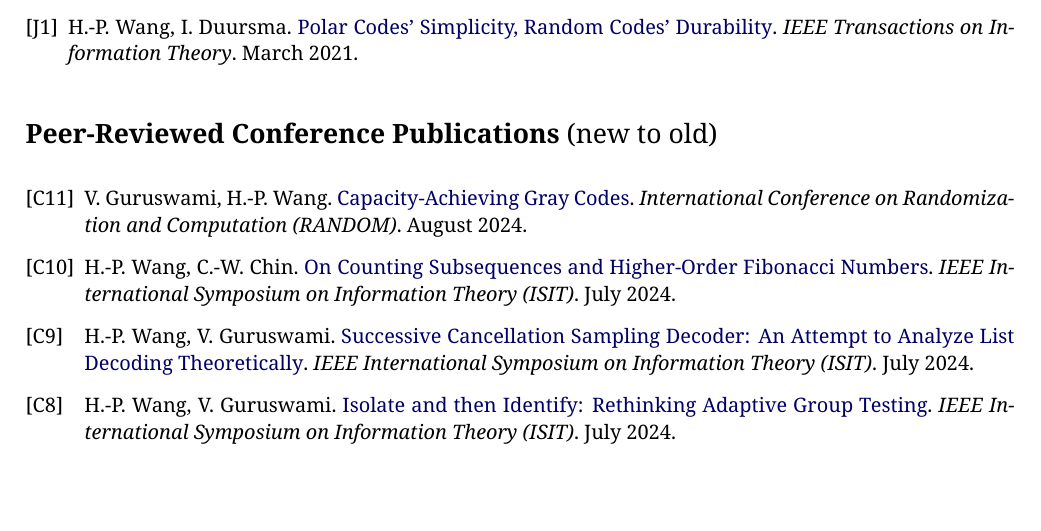
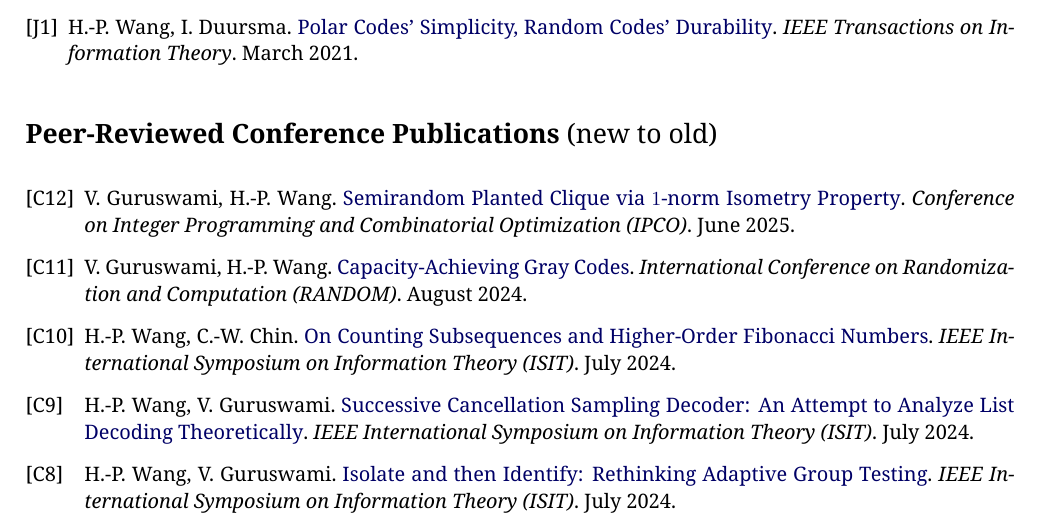
Before and after one commit to Symbol1/Symbol1.github.io, a LaTeX CV (cv/cv_Hsin-Po_WANG.tex): part of page 2 of 3, cut so that both start at the same text, the shorter picture padded with empty space. The pictures show the PDF file cv/cv_Hsin-Po_WANG.pdf that the author committed with the source.

Commit message:
IPCO in CV

```diff
--- a/cv/cv_Hsin-Po_WANG.tex
+++ b/cv/cv_Hsin-Po_WANG.tex
@@ -162,6 +162,13 @@
 \bgroup
 \def\section#1#2{\sec{Peer-Reviewed Conference Publications \mdseries (new to old)}}
 \begin{thebibliography}{C99}
+    \bibitem[C12]{C12}
+    V. Guruswami, H.-P. Wang.
+    \href{https://doi.org/10.1007/978-3-031-93112-3_20}
+    {Semirandom Planted Clique via $1$-norm Isometry Property}.
+    \emph{Conference on Integer Programming and Combinatorial Optimization (IPCO)}.
+    June 2025.
+
     \bibitem[C11]{C11}
     V. Guruswami, H.-P. Wang.
     \href{https://doi.org/10.4230/LIPIcs.APPROX/RANDOM.2024.65}
```
Also changed, not shown: README.md, cv/cv_Hsin-Po_WANG.pdf.
